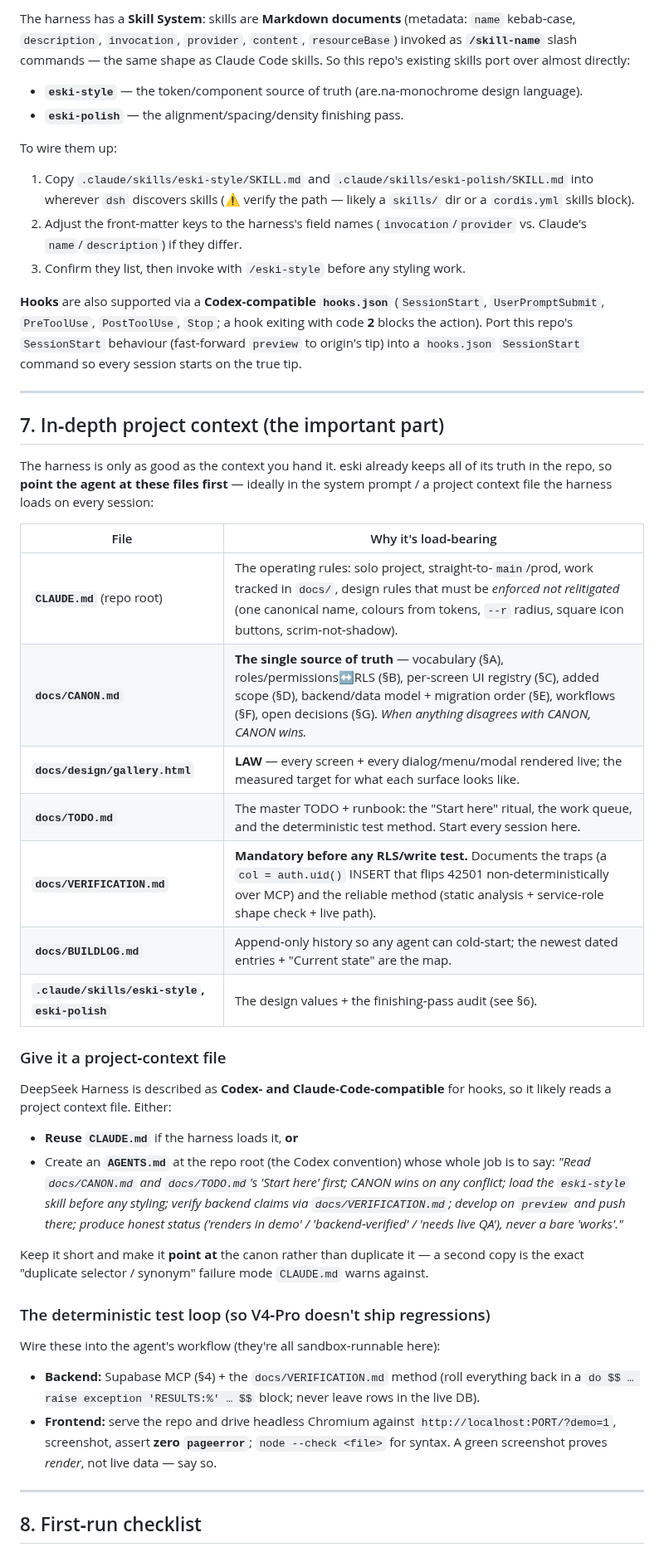
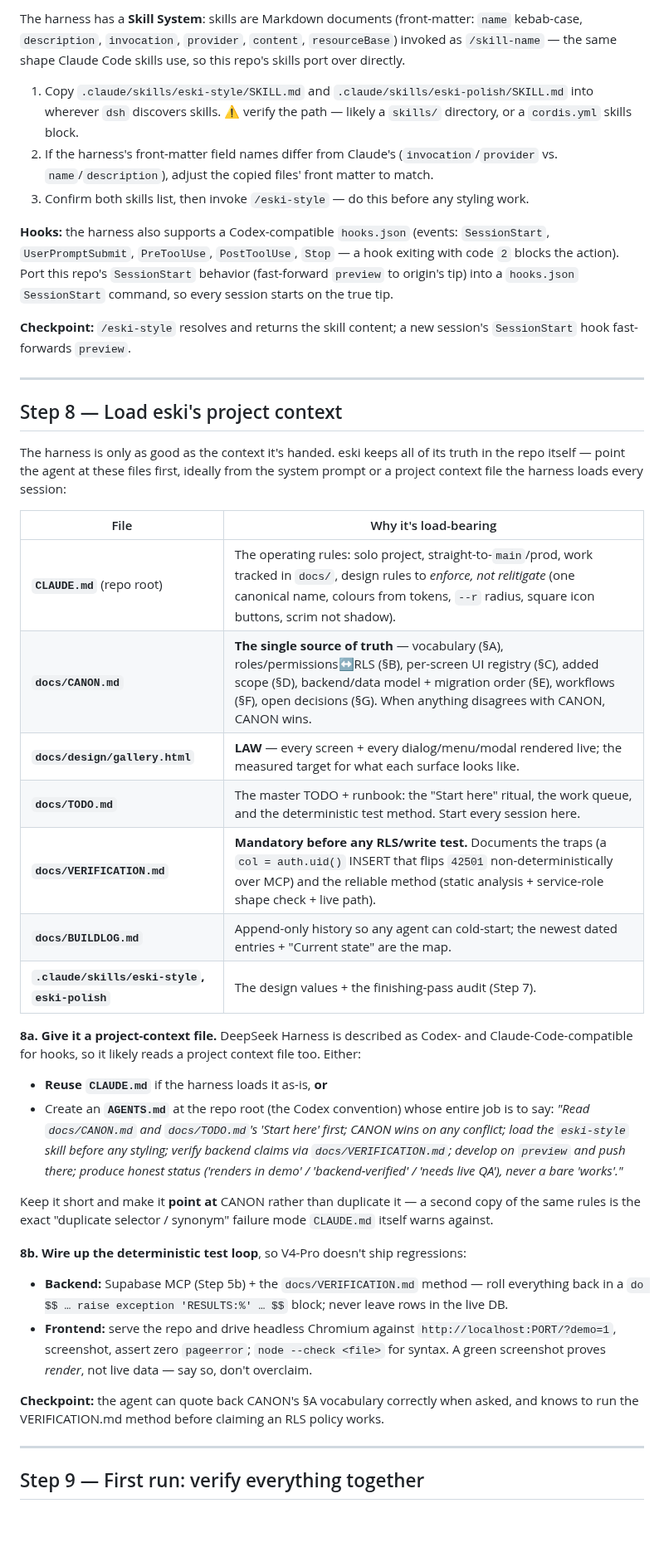
Before and after one commit to freshstart17173-sketch/eski, a Markdown page: docs/DEEPSEEK-SETUP.md, the part around one of its changes. Shown at 83% size. GitHub-like rendering; blank space fills up the shorter version.

```diff
--- a/docs/DEEPSEEK-SETUP.md
+++ b/docs/DEEPSEEK-SETUP.md
@@ -180,70 +191,66 @@ that's a model limitation, not a config you can force.
 
-The harness has a **Skill System**: skills are **Markdown documents** (metadata: `name`
-kebab‑case, `description`, `invocation`, `provider`, `content`, `resourceBase`) invoked as
-**`/skill-name`** slash commands — the same shape as Claude Code skills. So this repo's existing
-skills port over almost directly:
-
-- **`eski-style`** — the token/component source of truth (are.na‑monochrome design language).
-- **`eski-polish`** — the alignment/spacing/density finishing pass.
-
-To wire them up:
+The harness has a **Skill System**: skills are Markdown documents (front-matter: `name`
+kebab-case, `description`, `invocation`, `provider`, `content`, `resourceBase`) invoked as
+`/skill-name` — the same shape Claude Code skills use, so this repo's skills port over directly.
 
 1. Copy `.claude/skills/eski-style/SKILL.md` and `.claude/skills/eski-polish/SKILL.md` into
-   wherever `dsh` discovers skills (⚠ verify the path — likely a `skills/` dir or a
-   `cordis.yml` skills block).
-2. Adjust the front‑matter keys to the harness's field names (`invocation`/`provider` vs.
-   Claude's `name`/`description`) if they differ.
-3. Confirm they list, then invoke with `/eski-style` before any styling work.
+   wherever `dsh` discovers skills. ⚠ verify the path — likely a `skills/` directory, or a
+   `cordis.yml` skills block.
+2. If the harness's front-matter field names differ from Claude's (`invocation`/`provider` vs.
+   `name`/`description`), adjust the copied files' front matter to match.
+3. Confirm both skills list, then invoke `/eski-style` — do this before any styling work.
 
-**Hooks** are also supported via a **Codex‑compatible `hooks.json`** (`SessionStart`,
-`UserPromptSubmit`, `PreToolUse`, `PostToolUse`, `Stop`; a hook exiting with code **2** blocks
-the action). Port this repo's `SessionStart` behaviour (fast‑forward `preview` to origin's tip)
-into a `hooks.json` `SessionStart` command so every session starts on the true tip.
+**Hooks:** the harness also supports a Codex-compatible `hooks.json` (events: `SessionStart`,
+`UserPromptSubmit`, `PreToolUse`, `PostToolUse`, `Stop` — a hook exiting with code `2` blocks the
+action). Port this repo's `SessionStart` behavior (fast-forward `preview` to origin's tip) into a
+`hooks.json` `SessionStart` command, so every session starts on the true tip.
+
+**Checkpoint:** `/eski-style` resolves and returns the skill content; a new session's
+`SessionStart` hook fast-forwards `preview`.
 
 ---
 
-## 7. In‑depth project context (the important part)
+## Step 8 — Load eski's project context
 
-The harness is only as good as the context you hand it. eski already keeps all of its truth in
-the repo, so **point the agent at these files first** — ideally in the system prompt / a project
-context file the harness loads on every session:
+The harness is only as good as the context it's handed. eski keeps all of its truth in the repo
+itself — point the agent at these files first, ideally from the system prompt or a project
+context file the harness loads every session:
 
-| File | Why it's load‑bearing |
+| File | Why it's load-bearing |
 |---|---|
-| **`CLAUDE.md`** (repo root) | The operating rules: solo project, straight‑to‑`main`/prod, work tracked in `docs/`, design rules that must be *enforced not relitigated* (one canonical name, colours from tokens, `--r` radius, square icon buttons, scrim‑not‑shadow). |
-| **`docs/CANON.md`** | **The single source of truth** — vocabulary (§A), roles/permissions↔RLS (§B), per‑screen UI registry (§C), added scope (§D), backend/data model + migration order (§E), workflows (§F), open decisions (§G). *When anything disagrees with CANON, CANON wins.* |
+| **`CLAUDE.md`** (repo root) | The operating rules: solo project, straight-to-`main`/prod, work tracked in `docs/`, design rules to *enforce, not relitigate* (one canonical name, colours from tokens, `--r` radius, square icon buttons, scrim not shadow). |
+| **`docs/CANON.md`** | **The single source of truth** — vocabulary (§A), roles/permissions↔RLS (§B), per-screen UI registry (§C), added scope (§D), backend/data model + migration order (§E), workflows (§F), open decisions (§G). When anything disagrees with CANON, CANON wins. |
 | **`docs/design/gallery.html`** | **LAW** — every screen + every dialog/menu/modal rendered live; the measured target for what each surface looks like. |
 | **`docs/TODO.md`** | The master TODO + runbook: the "Start here" ritual, the work queue, and the deterministic test method. Start every session here. |
-| **`docs/VERIFICATION.md`** | **Mandatory before any RLS/write test.** Documents the traps (a `col = auth.uid()` INSERT that flips 42501 non‑deterministically over MCP) and the reliable method (static analysis + service‑role shape check + live path). |
-| **`docs/BUILDLOG.md`** | Append‑only history so any agent can cold‑start; the newest dated entries + "Current state" are the map. |
-| **`.claude/skills/eski-style`, `eski-polish`** | The design values + the finishing‑pass audit (see §6). |
+| **`docs/VERIFICATION.md`** | **Mandatory before any RLS/write test.** Documents the traps (a `col = auth.uid()` INSERT that flips `42501` non-deterministically over MCP) and the reliable method (static analysis + service-role shape check + live path). |
+| **`docs/BUILDLOG.md`** | Append-only history so any agent can cold-start; the newest dated entries + "Current state" are the map. |
+| **`.claude/skills/eski-style`, `eski-polish`** | The design values + the finishing-pass audit (Step 7). |
 
-### Give it a project‑context file
+**8a. Give it a project-context file.** DeepSeek Harness is described as Codex- and
+Claude-Code-compatible for hooks, so it likely reads a project context file too. Either:
 
-DeepSeek Harness is described as **Codex‑ and Claude‑Code‑compatible** for hooks, so it likely
-reads a project context file. Either:
-
-- **Reuse `CLAUDE.md`** if the harness loads it, **or**
-- Create an **`AGENTS.md`** at the repo root (the Codex convention) whose whole job is to say:
+- **Reuse `CLAUDE.md`** if the harness loads it as-is, **or**
+- Create an **`AGENTS.md`** at the repo root (the Codex convention) whose entire job is to say:
   *"Read `docs/CANON.md` and `docs/TODO.md`'s 'Start here' first; CANON wins on any conflict;
   load the `eski-style` skill before any styling; verify backend claims via
   `docs/VERIFICATION.md`; develop on `preview` and push there; produce honest status ('renders
-  in demo' / 'backend‑verified' / 'needs live QA'), never a bare 'works'."*
+  in demo' / 'backend-verified' / 'needs live QA'), never a bare 'works'."*
 
-Keep it short and make it **point at** the canon rather than duplicate it — a second copy is the
-exact "duplicate selector / synonym" failure mode `CLAUDE.md` warns against.
+Keep it short and make it **point at** CANON rather than duplicate it — a second copy of the same
+rules is the exact "duplicate selector / synonym" failure mode `CLAUDE.md` itself warns against.
 
-### The deterministic test loop (so V4‑Pro doesn't ship regressions)
+**8b. Wire up the deterministic test loop**, so V4-Pro doesn't ship regressions:
 
-Wire these into the agent's workflow (they're all sandbox‑runnable here):
+- **Backend:** Supabase MCP (Step 5b) + the `docs/VERIFICATION.md` method — roll everything back
+  in a `do $$ … raise exception 'RESULTS:%' … $$` block; never leave rows in the live DB.
+- **Frontend:** serve the repo and drive headless Chromium against
+  `http://localhost:PORT/?demo=1`, screenshot, assert zero `pageerror`; `node --check <file>` for
+  syntax. A green screenshot proves *render*, not live data — say so, don't overclaim.
 
-- **Backend:** Supabase MCP (§4) + the `docs/VERIFICATION.md` method (roll everything back in a
-  `do $$ … raise exception 'RESULTS:%' … $$` block; never leave rows in the live DB).
-- **Frontend:** serve the repo and drive headless Chromium against `http://localhost:PORT/?demo=1`,
-  screenshot, assert **zero `pageerror`**; `node --check <file>` for syntax. A green screenshot
-  proves *render*, not live data — say so.
+**Checkpoint:** the agent can quote back CANON's §A vocabulary correctly when asked, and knows to
+run the VERIFICATION.md method before claiming an RLS policy works.
 
 ---
 
-## 8. First‑run checklist
+## Step 9 — First run: verify everything together
 
```
Also changed, not shown: other parts of docs/DEEPSEEK-SETUP.md (+112 -95 lines).
